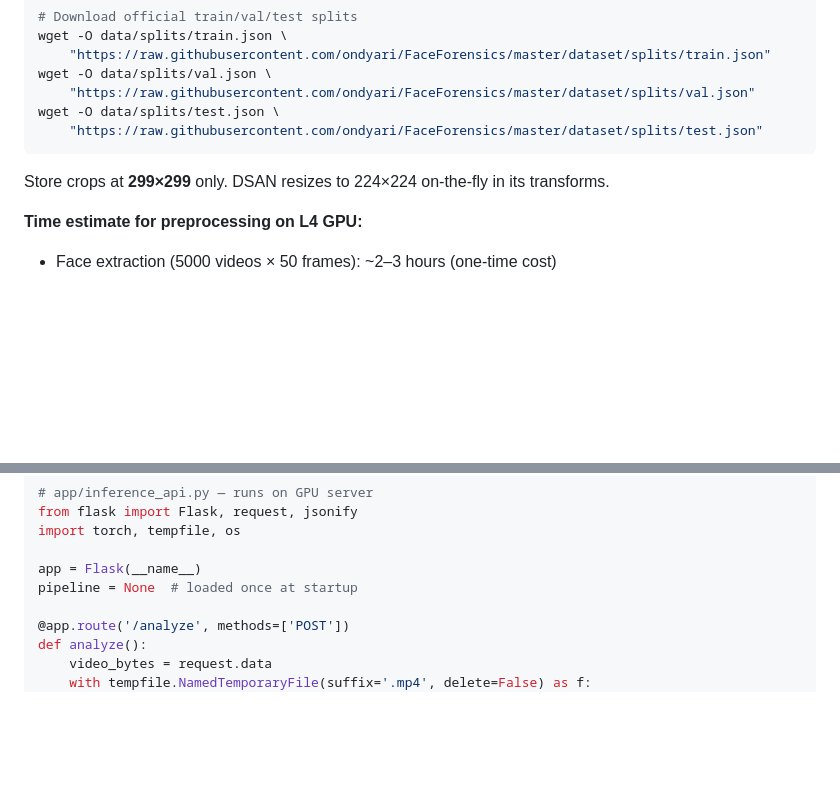
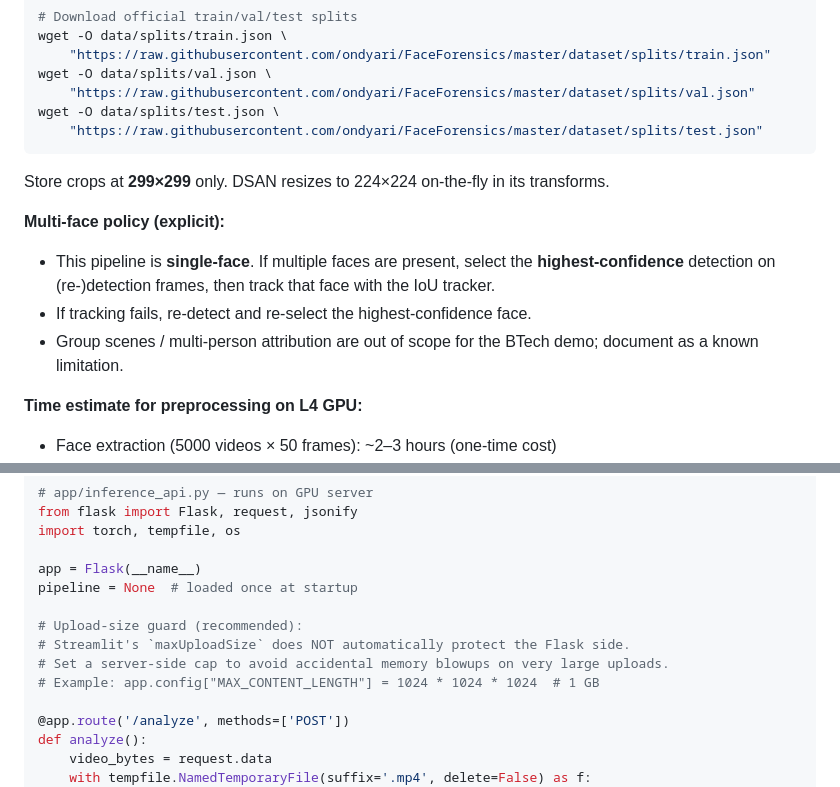
Before and after one commit to shreyasvp26/ai-powered-deepfake-detection-investigation-suite, a Markdown page: docs/PROJECT_PLAN_v10.md, 2 parts joined by grey strips. GitHub-like rendering; blank space fills up the shorter version.

```diff
--- a/docs/PROJECT_PLAN_v10.md
+++ b/docs/PROJECT_PLAN_v10.md
@@ -562,6 +568,12 @@ wget -O data/splits/test.json \
 
 Store crops at **299×299** only. DSAN resizes to 224×224 on-the-fly in its transforms.
 
+**Multi-face policy (explicit):**
+- This pipeline is **single-face**. If multiple faces are present, select the **highest-confidence**
+  detection on (re-)detection frames, then track that face with the IoU tracker.
+- If tracking fails, re-detect and re-select the highest-confidence face.
+- Group scenes / multi-person attribution are out of scope for the BTech demo; document as a known limitation.
+
 **Time estimate for preprocessing on L4 GPU:**
 - Face extraction (5000 videos × 50 frames): ~2–3 hours (one-time cost)
 - Frequency features: computed on-the-fly during training — no precomputation
@@ -2154,6 +2231,11 @@ import torch, tempfile, os
 
 app = Flask(__name__)
 pipeline = None  # loaded once at startup
+
+# Upload-size guard (recommended):
+# Streamlit's `maxUploadSize` does NOT automatically protect the Flask side.
+# Set a server-side cap to avoid accidental memory blowups on very large uploads.
+# Example: app.config["MAX_CONTENT_LENGTH"] = 1024 * 1024 * 1024  # 1 GB
 
 @app.route('/analyze', methods=['POST'])
 def analyze():
```
Also changed, not shown: other parts of docs/PROJECT_PLAN_v10.md (+91 -20 lines).
